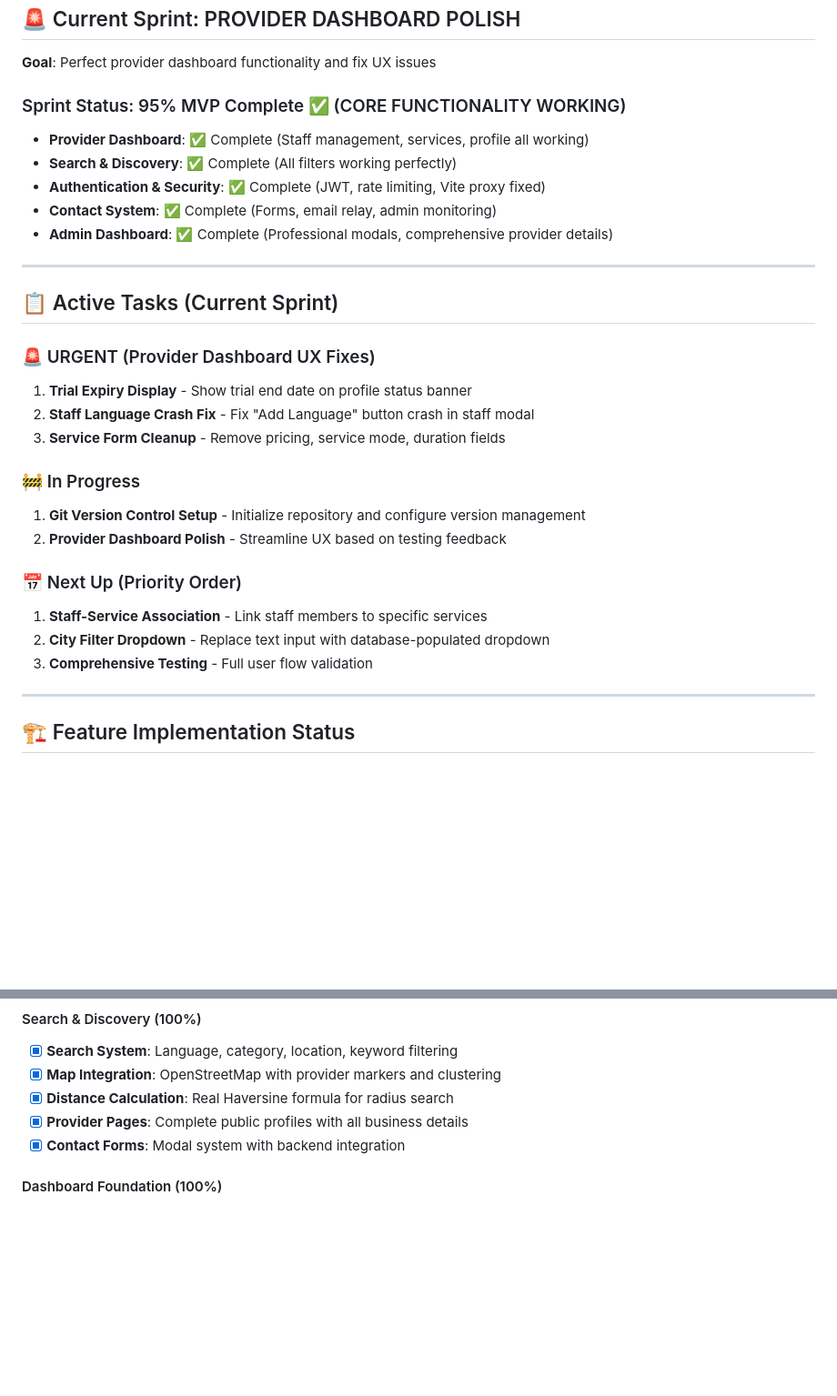
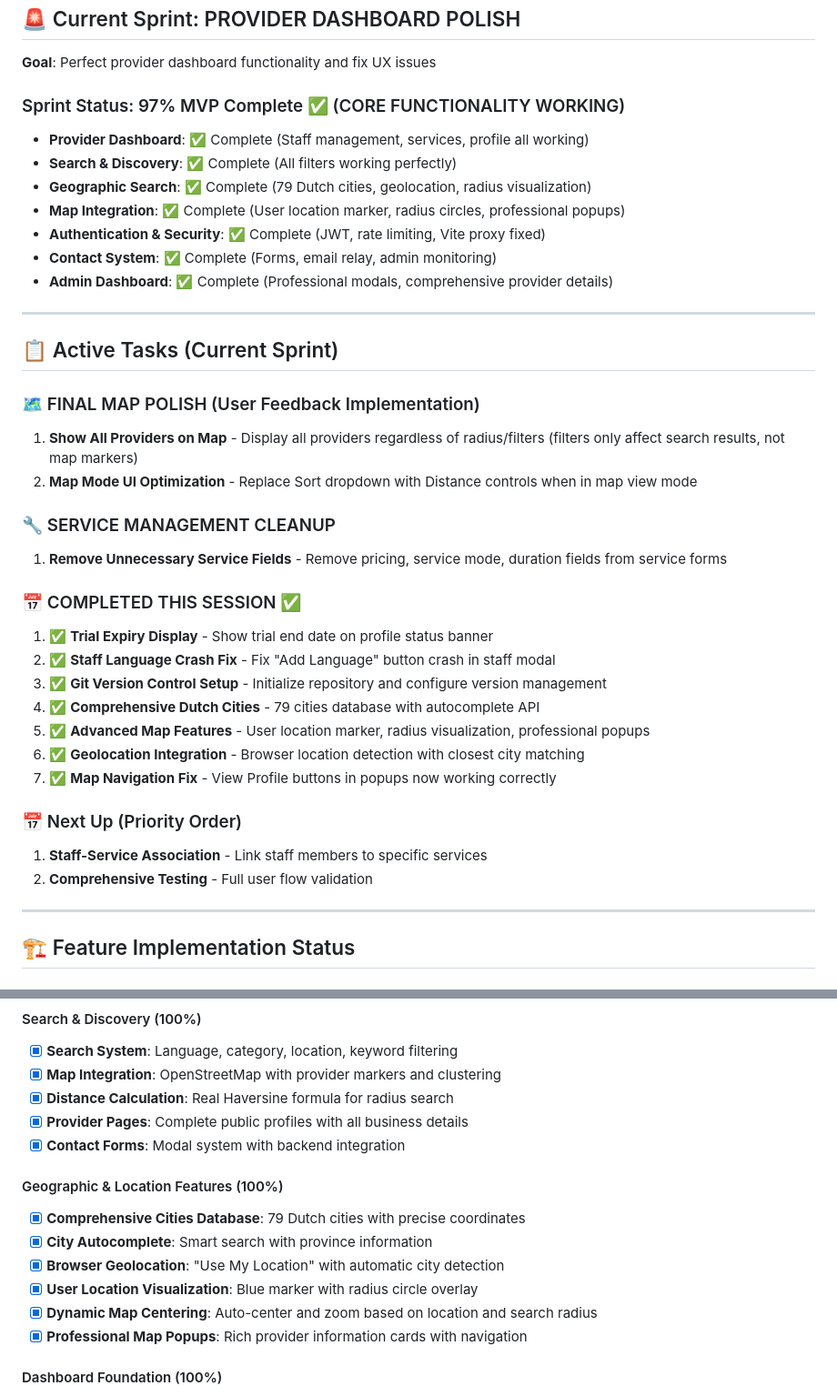
Before and after one commit to Falandos/Lingora-Website-MVP, a Markdown page: FEATURE_PROGRESS.md, 2 parts joined by grey strips. Shown at 91% size. Drawn GitHub-style; blank space fills up the shorter version.

```diff
--- a/FEATURE_PROGRESS.md
+++ b/FEATURE_PROGRESS.md
@@ -5,9 +5,11 @@
 ## 🚨 Current Sprint: PROVIDER DASHBOARD POLISH
 **Goal**: Perfect provider dashboard functionality and fix UX issues
 
-### Sprint Status: 95% MVP Complete ✅ (CORE FUNCTIONALITY WORKING)
+### Sprint Status: 97% MVP Complete ✅ (CORE FUNCTIONALITY WORKING)
 - **Provider Dashboard**: ✅ Complete (Staff management, services, profile all working)
 - **Search & Discovery**: ✅ Complete (All filters working perfectly)
+- **Geographic Search**: ✅ Complete (79 Dutch cities, geolocation, radius visualization)
+- **Map Integration**: ✅ Complete (User location marker, radius circles, professional popups)
 - **Authentication & Security**: ✅ Complete (JWT, rate limiting, Vite proxy fixed)
 - **Contact System**: ✅ Complete (Forms, email relay, admin monitoring)
 - **Admin Dashboard**: ✅ Complete (Professional modals, comprehensive provider details)
@@ -16,19 +18,25 @@
 
 ## 📋 Active Tasks (Current Sprint)
 
-### 🚨 URGENT (Provider Dashboard UX Fixes)
-1. **Trial Expiry Display** - Show trial end date on profile status banner
-2. **Staff Language Crash Fix** - Fix "Add Language" button crash in staff modal
-3. **Service Form Cleanup** - Remove pricing, service mode, duration fields
+### 🗺️ FINAL MAP POLISH (User Feedback Implementation)
+1. **Show All Providers on Map** - Display all providers regardless of radius/filters (filters only affect search results, not map markers)
+2. **Map Mode UI Optimization** - Replace Sort dropdown with Distance controls when in map view mode
 
-### 🚧 In Progress
-1. **Git Version Control Setup** - Initialize repository and configure version management
-2. **Provider Dashboard Polish** - Streamline UX based on testing feedback
+### 🔧 SERVICE MANAGEMENT CLEANUP
+1. **Remove Unnecessary Service Fields** - Remove pricing, service mode, duration fields from service forms
+
+### 📅 COMPLETED THIS SESSION ✅
+1. ✅ **Trial Expiry Display** - Show trial end date on profile status banner
+2. ✅ **Staff Language Crash Fix** - Fix "Add Language" button crash in staff modal
+3. ✅ **Git Version Control Setup** - Initialize repository and configure version management
+4. ✅ **Comprehensive Dutch Cities** - 79 cities database with autocomplete API
+5. ✅ **Advanced Map Features** - User location marker, radius visualization, professional popups
+6. ✅ **Geolocation Integration** - Browser location detection with closest city matching
+7. ✅ **Map Navigation Fix** - View Profile buttons in popups now working correctly
 
 ### 📅 Next Up (Priority Order)
 1. **Staff-Service Association** - Link staff members to specific services
-2. **City Filter Dropdown** - Replace text input with database-populated dropdown
-3. **Comprehensive Testing** - Full user flow validation
+2. **Comprehensive Testing** - Full user flow validation
 
 ---
 
@@ -48,6 +56,14 @@
 - [x] **Distance Calculation**: Real Haversine formula for radius search
 - [x] **Provider Pages**: Complete public profiles with all business details
 - [x] **Contact Forms**: Modal system with backend integration
+
+#### Geographic & Location Features (100%)
+- [x] **Comprehensive Cities Database**: 79 Dutch cities with precise coordinates
+- [x] **City Autocomplete**: Smart search with province information
+- [x] **Browser Geolocation**: "Use My Location" with automatic city detection
+- [x] **User Location Visualization**: Blue marker with radius circle overlay
+- [x] **Dynamic Map Centering**: Auto-center and zoom based on location and search radius
+- [x] **Professional Map Popups**: Rich provider information cards with navigation
 
 #### Dashboard Foundation (100%)
 - [x] **Role-Based Dashboards**: Separate provider and admin interfaces
```
Also changed, not shown: PROJECT_OVERVIEW.md (+13 -15 lines).
